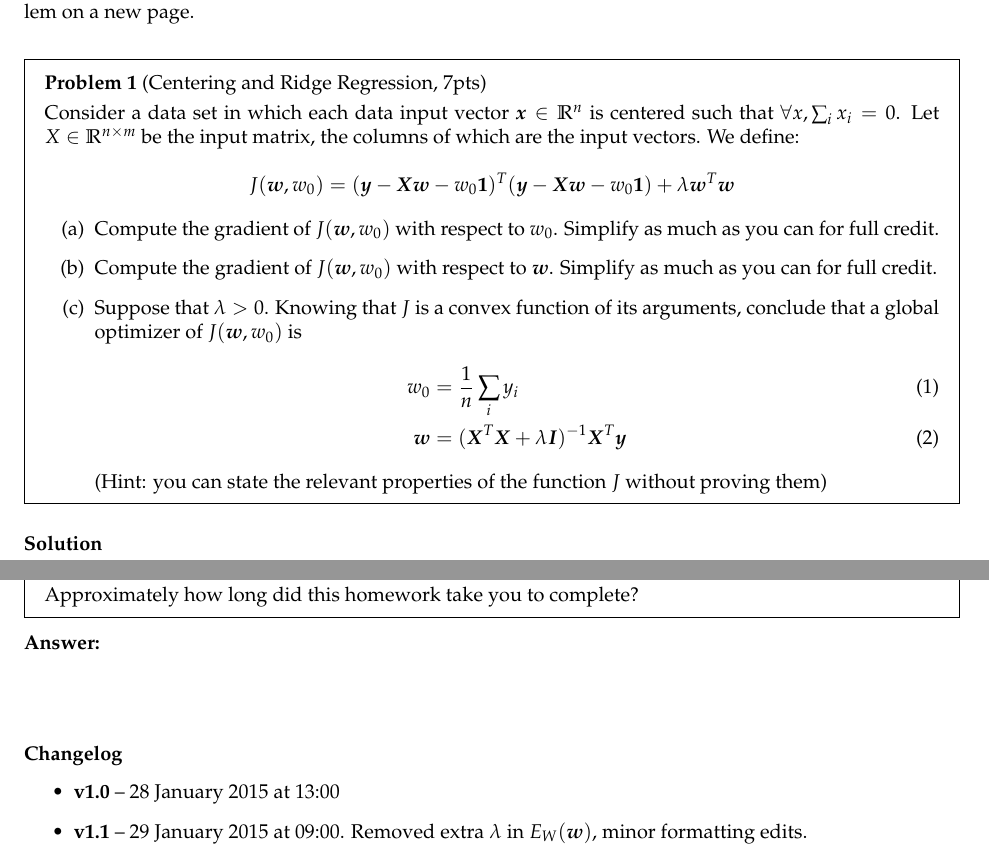
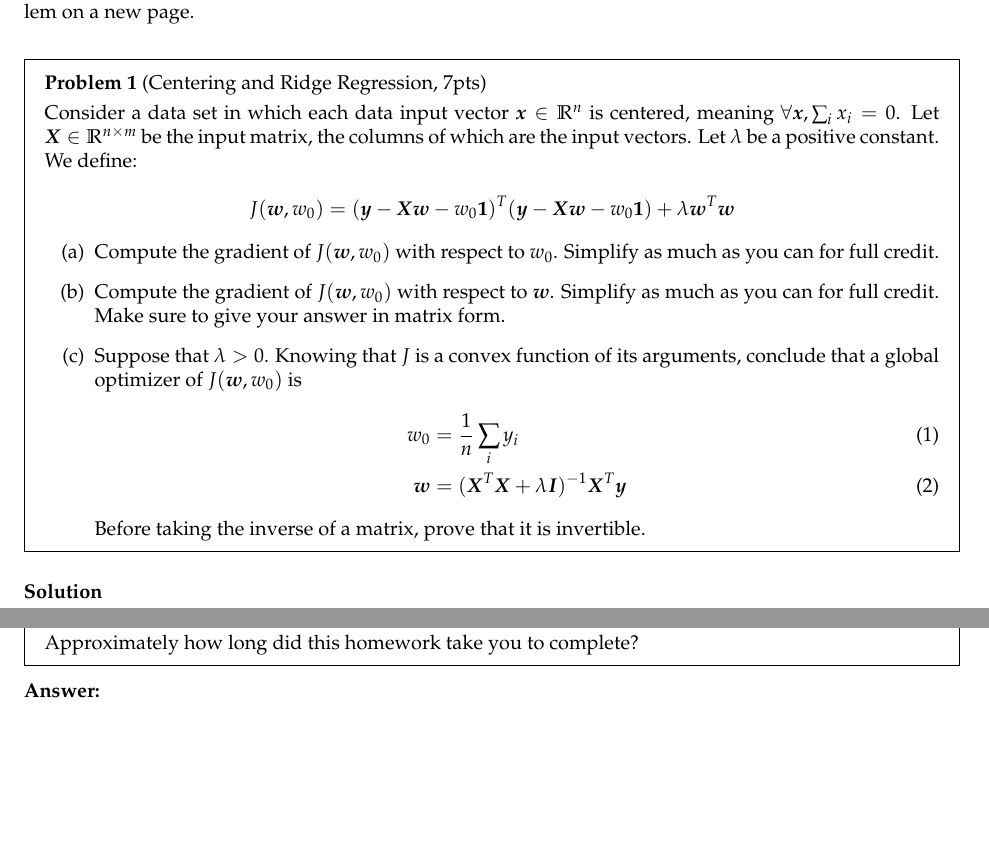
Before and after one commit to wec7/cs181-s16, a LaTeX problem sheet (homework1/homework1-regression.tex): two parts of pages 1 and 5 of 5, joined at a grey line, cut so that both start at the same text, the shorter picture padded with empty space. Compiled offline with pdfLaTeX.

Commit message:
updated hw1 files

```diff
--- a/homework1/homework1-regression.tex
+++ b/homework1/homework1-regression.tex
@@ -57,8 +57,9 @@ Please type your solutions after the corresponding problems using this \LaTeX\ t
 %\subsection*{1. Centering and Ridge Regression [7pts]}
 
 Consider a data set in which each data input vector $\boldx \in \mathbb{R}^n$ is
-centered such that $\forall x, \sum_i x_i = 0$. Let $X \in \mathbb{R}^{n \times
-m}$ be the input matrix, the columns of which are the input vectors. We define:
+centered, meaning $\forall \boldx, \sum_i x_i = 0$. Let $\boldX \in
+\mathbb{R}^{n \times m}$ be the input matrix, the columns of which are the input
+vectors. Let $\lambda$ be a positive constant. We define:
 
 $$J(\boldw, w_0) = (\boldy - \boldX \boldw - w_0 {\bf 1 })^T (\boldy - \boldX
 \boldw - w_0 {\bf 1 }) + \lambda \boldw^T \boldw$$
@@ -67,7 +68,8 @@ $$J(\boldw, w_0) = (\boldy - \boldX \boldw - w_0 {\bf 1 })^T (\boldy - \boldX
   \item[(a)] Compute the gradient of $J(\boldw, w_0)$ with respect to $w_0$.
     Simplify as much as you can for full credit.
   \item[(b)] Compute the gradient of $J(\boldw, w_0)$ with respect to $\boldw$.
-    Simplify as much as you can for full credit.
+    Simplify as much as you can for full credit. Make sure to give your answer
+    in matrix form.
   \item[(c)] Suppose that $\lambda > 0$. Knowing that $J$ is a convex function
     of its arguments, conclude that a global optimizer of
     $J(\boldw, w_0)$ is
@@ -75,9 +77,7 @@ $$J(\boldw, w_0) = (\boldy - \boldX \boldw - w_0 {\bf 1 })^T (\boldy - \boldX
       w_0 &= \frac{1}{n} \sum_i y_i \\
       \boldw &= (\boldX^T \boldX + \lambda \boldI)^{-1} \boldX^T \boldy
     \end{align}
-    (Hint: you can state the relevant properties of the function $J$ without
-    proving them)
-
+    Before taking the inverse of a matrix, prove that it is invertible.
 \end{itemize}
 \end{problem}
 
@@ -202,13 +213,4 @@ Approximately how long did this homework take you to complete?
 \end{problem}
 \textbf{Answer:}
 
-
-\vspace{1cm}
-
-\subsubsection*{Changelog}
-\begin{itemize}
-\item \textbf{v1.0} -- 28 January 2015 at 13:00
-\item \textbf{v1.1} -- 29 January 2015 at 09:00. Removed extra $\lambda$ in $E_W(\boldw)$, minor formatting edits.
-\end{itemize}
-
 \end{document}
```
Also changed, not shown: homework1/blank.txt (deleted, +0 -2 lines), homework1/README.md (added), homework1/homework1-regression.pdf, homework1/homework1-regression.tex (17 more changed lines), 5 other files.
